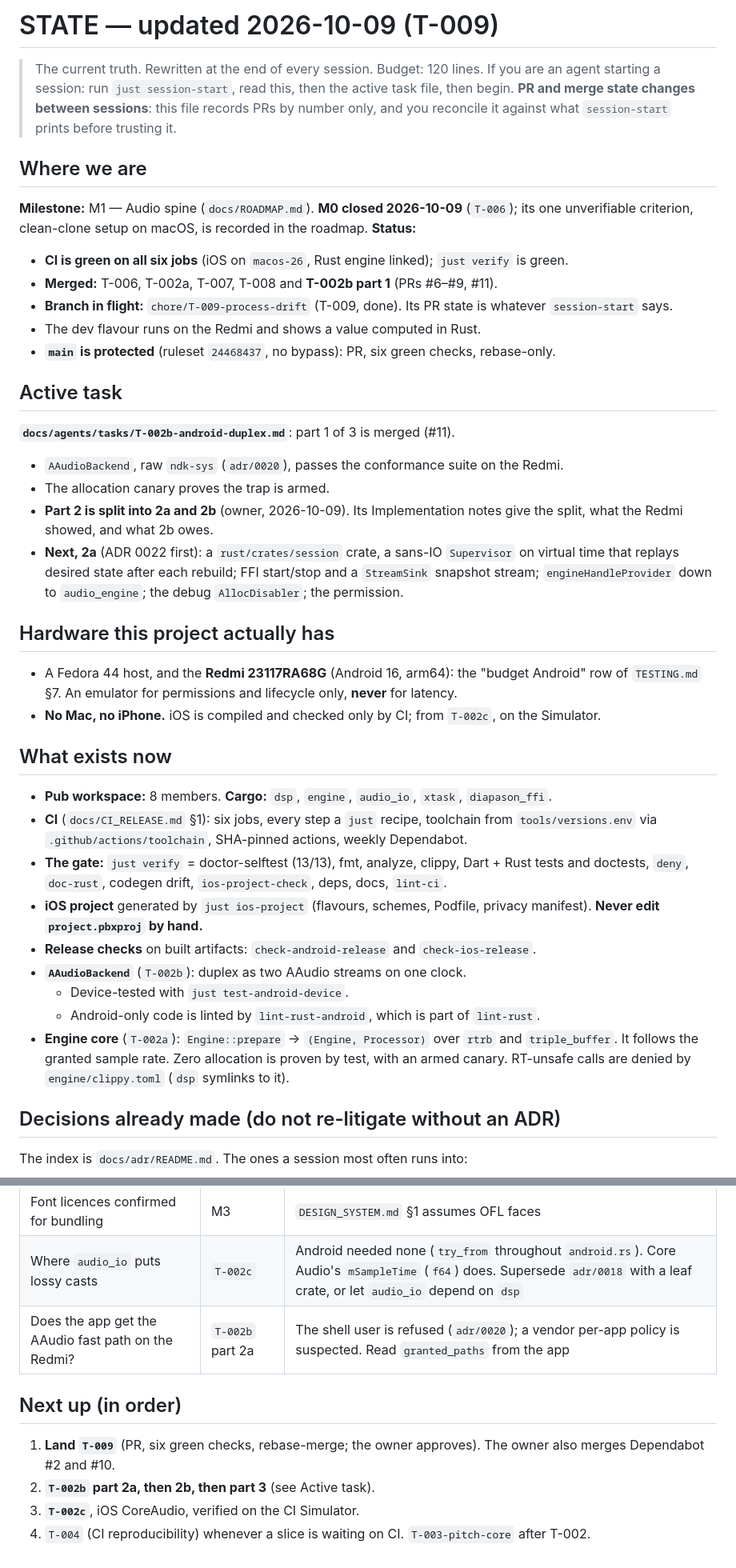
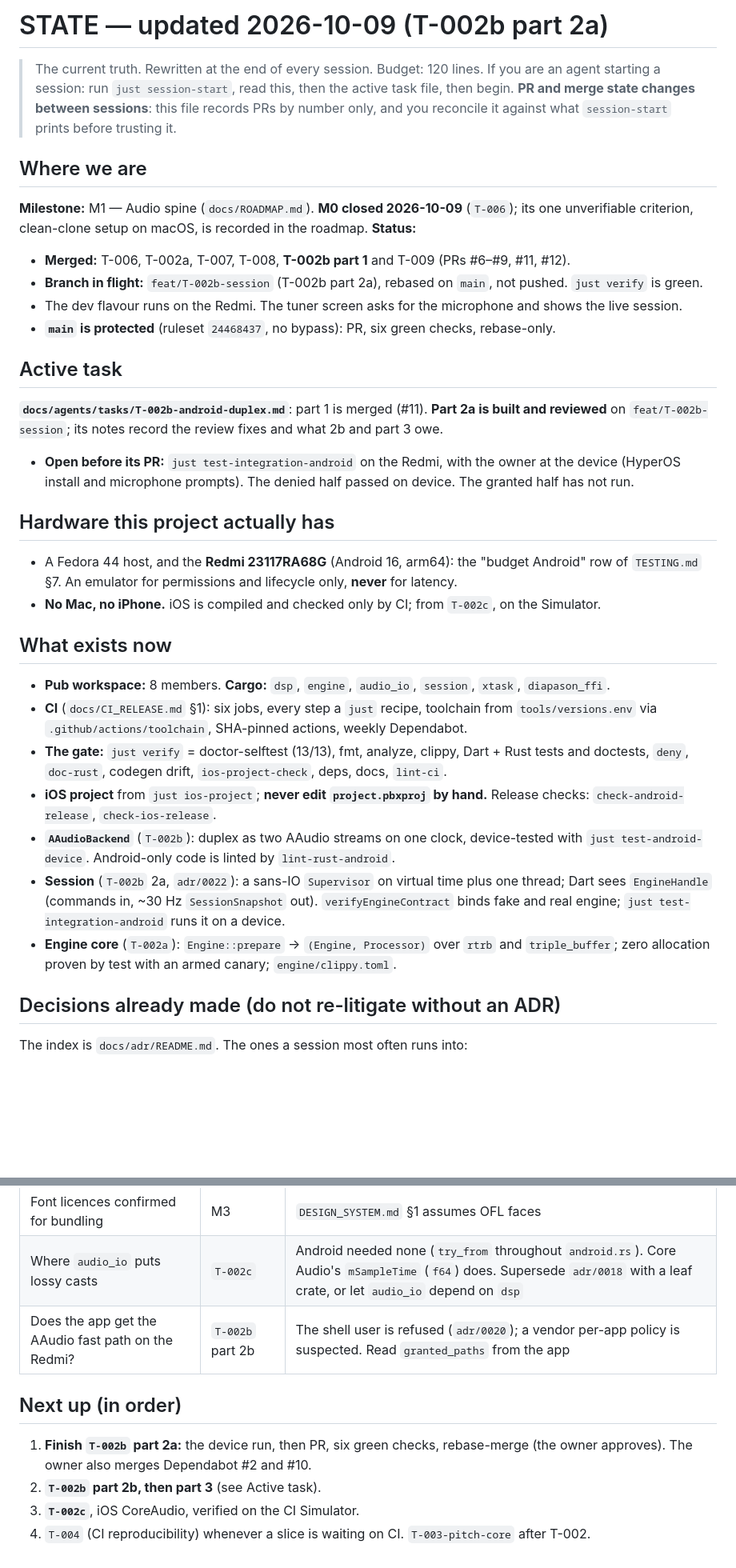
Before and after one commit to jfcofer/diapason-tuner-app, a Markdown page: docs/agents/STATE.md, 2 parts joined by grey strips. Shown at 80% size. Rendered like a GitHub page; blank space fills up the shorter version.

Commit message:
docs(agents): record T-002b part 2a, its review, and the device run it still owes
refs T-002b

Co-Authored-By: Claude Opus 5.5 <noreply@anthropic.com>

```diff
--- a/docs/agents/STATE.md
+++ b/docs/agents/STATE.md
@@ -1,4 +1,4 @@
-# STATE — updated 2026-10-09 (T-009)
+# STATE — updated 2026-10-09 (T-002b part 2a)
 
 > The current truth. Rewritten at the end of every session. Budget: 120 lines.
 > If you are an agent starting a session: run `just session-start`, read this, then the active task
@@ -11,24 +11,20 @@
 unverifiable criterion, clean-clone setup on macOS, is recorded in the roadmap.
 **Status:**
 
-- **CI is green on all six jobs** (iOS on `macos-26`, Rust engine linked); `just verify` is green.
-- **Merged:** T-006, T-002a, T-007, T-008 and **T-002b part 1** (PRs #6–#9, #11).
-- **Branch in flight:** `chore/T-009-process-drift` (T-009, done). Its PR state is whatever
-  `session-start` says.
-- The dev flavour runs on the Redmi and shows a value computed in Rust.
+- **Merged:** T-006, T-002a, T-007, T-008, **T-002b part 1** and T-009 (PRs #6–#9, #11, #12).
+- **Branch in flight:** `feat/T-002b-session` (T-002b part 2a), rebased on `main`, not pushed.
+  `just verify` is green.
+- The dev flavour runs on the Redmi. The tuner screen asks for the microphone and shows the live
+  session.
 - **`main` is protected** (ruleset `24468437`, no bypass): PR, six green checks, rebase-only.
 
 ## Active task
 
-**`docs/agents/tasks/T-002b-android-duplex.md`**: part 1 of 3 is merged (#11).
-- `AAudioBackend`, raw `ndk-sys` (`adr/0020`), passes the conformance suite on the Redmi.
-- The allocation canary proves the trap is armed.
-- **Part 2 is split into 2a and 2b** (owner, 2026-10-09). Its Implementation notes give the
-  split, what the Redmi showed, and what 2b owes.
-- **Next, 2a** (ADR 0022 first): a `rust/crates/session` crate, a sans-IO `Supervisor` on virtual
-  time that replays desired state after each rebuild; FFI start/stop and a `StreamSink` snapshot
-  stream; `engineHandleProvider` down to `audio_engine`; the debug `AllocDisabler`; the permission.
-
+**`docs/agents/tasks/T-002b-android-duplex.md`**: part 1 is merged (#11). **Part 2a is built and
+reviewed** on `feat/T-002b-session`; its notes record the review fixes and what 2b and part 3 owe.
+- **Open before its PR:** `just test-integration-android` on the Redmi, with the owner at the
+  device (HyperOS install and microphone prompts). The denied half passed on device. The granted
+  half has not run.
 
 ## Hardware this project actually has
 
@@ -38,20 +34,21 @@ unverifiable criterion, clean-clone setup on macOS, is recorded in the roadmap.
 
 ## What exists now
 
-- **Pub workspace:** 8 members. **Cargo:** `dsp`, `engine`, `audio_io`, `xtask`, `diapason_ffi`.
+- **Pub workspace:** 8 members. **Cargo:** `dsp`, `engine`, `audio_io`, `session`, `xtask`,
+  `diapason_ffi`.
 - **CI** (`docs/CI_RELEASE.md` §1): six jobs, every step a `just` recipe, toolchain from
   `tools/versions.env` via `.github/actions/toolchain`, SHA-pinned actions, weekly Dependabot.
 - **The gate:** `just verify` = doctor-selftest (13/13), fmt, analyze, clippy, Dart + Rust tests and
   doctests, `deny`, `doc-rust`, codegen drift, `ios-project-check`, deps, docs, `lint-ci`.
-- **iOS project** generated by `just ios-project` (flavours, schemes, Podfile, privacy manifest).
-  **Never edit `project.pbxproj` by hand.**
-- **Release checks** on built artifacts: `check-android-release` and `check-ios-release`.
-- **`AAudioBackend`** (`T-002b`): duplex as two AAudio streams on one clock.
-  - Device-tested with `just test-android-device`.
-  - Android-only code is linted by `lint-rust-android`, which is part of `lint-rust`.
+- **iOS project** from `just ios-project`; **never edit `project.pbxproj` by hand.** Release checks:
+  `check-android-release`, `check-ios-release`.
+- **`AAudioBackend`** (`T-002b`): duplex as two AAudio streams on one clock, device-tested with
+  `just test-android-device`. Android-only code is linted by `lint-rust-android`.
+- **Session** (`T-002b` 2a, `adr/0022`): a sans-IO `Supervisor` on virtual time plus one thread;
+  Dart sees `EngineHandle` (commands in, ~30 Hz `SessionSnapshot` out). `verifyEngineContract`
+  binds fake and real engine; `just test-integration-android` runs it on a device.
 - **Engine core** (`T-002a`): `Engine::prepare` → `(Engine, Processor)` over `rtrb` and
-  `triple_buffer`. It follows the granted sample rate. Zero allocation is proven by test, with an
-  armed canary. RT-unsafe calls are denied by `engine/clippy.toml` (`dsp` symlinks to it).
+  `triple_buffer`; zero allocation proven by test with an armed canary; `engine/clippy.toml`.
 
 ## Decisions already made (do not re-litigate without an ADR)
 
@@ -108,12 +108,12 @@ The index is `docs/adr/README.md`. The ones a session most often runs into:
 | Reference devices beyond the Redmi | M1+ | No iPhone, Pixel or tablet available. `T-002` criteria were amended to "every device available" |
 | Font licences confirmed for bundling | M3 | `DESIGN_SYSTEM.md` §1 assumes OFL faces |
 | Where `audio_io` puts lossy casts | `T-002c` | Android needed none (`try_from` throughout `android.rs`). Core Audio's `mSampleTime` (`f64`) does. Supersede `adr/0018` with a leaf crate, or let `audio_io` depend on `dsp` |
-| Does the app get the AAudio fast path on the Redmi? | `T-002b` part 2a | The shell user is refused (`adr/0020`); a vendor per-app policy is suspected. Read `granted_paths` from the app |
+| Does the app get the AAudio fast path on the Redmi? | `T-002b` part 2b | The shell user is refused (`adr/0020`); a vendor per-app policy is suspected. Read `granted_paths` from the app |
 
 ## Next up (in order)
 
-1. **Land `T-009`** (PR, six green checks, rebase-merge; the owner approves). The owner also
-   merges Dependabot #2 and #10.
-2. **`T-002b` part 2a, then 2b, then part 3** (see Active task).
+1. **Finish `T-002b` part 2a:** the device run, then PR, six green checks, rebase-merge (the owner
+   approves). The owner also merges Dependabot #2 and #10.
+2. **`T-002b` part 2b, then part 3** (see Active task).
 3. **`T-002c`**, iOS CoreAudio, verified on the CI Simulator.
 4. `T-004` (CI reproducibility) whenever a slice is waiting on CI. `T-003-pitch-core` after T-002.
```
Also changed, not shown: other parts of docs/agents/STATE.md (+9 -6 lines), 2 other files.
